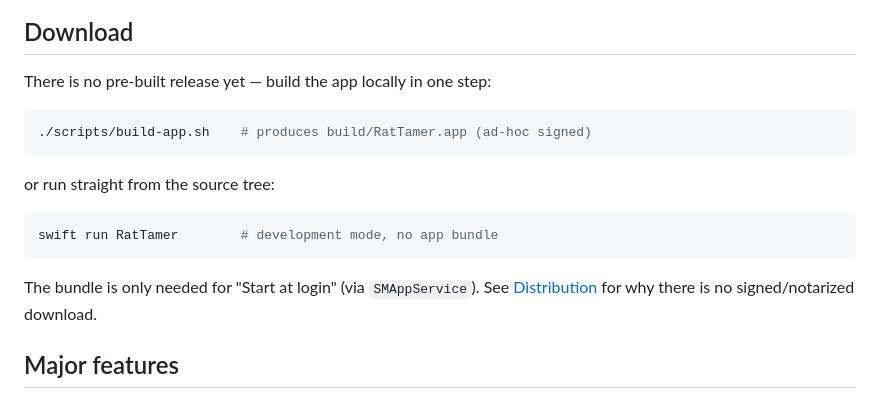
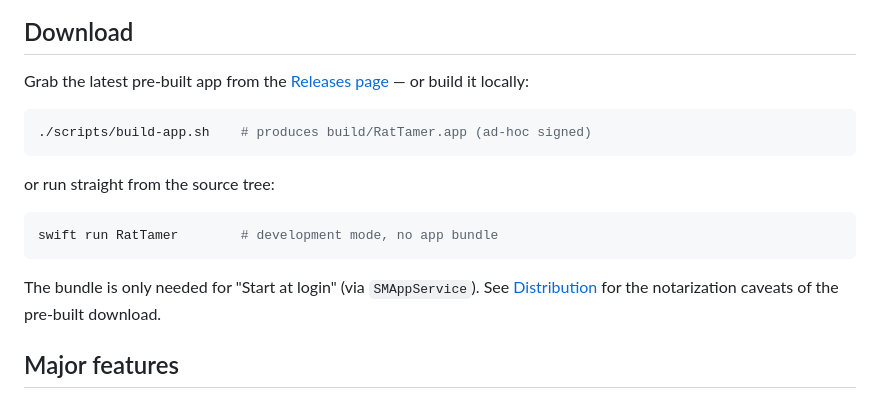
Before and after one commit to gilsonolegario/RaTamer, a Markdown page: README.md, the part around one of its changes. Drawn GitHub-style.

Commit message:
README: point Download to the GitHub Release

````diff
--- a/README.md
+++ b/README.md
@@ -12,7 +12,7 @@ A native macOS menu bar app that replaces Logitech Options+ for the MX Master 2S
 
 ## Download
 
-There is no pre-built release yet — build the app locally in one step:
+Grab the latest pre-built app from the [Releases page](https://github.com/gilsonolegario/RaTamer/releases) — or build it locally:
 
 ```bash
 ./scripts/build-app.sh    # produces build/RatTamer.app (ad-hoc signed)
@@ -24,7 +24,7 @@ or run straight from the source tree:
 swift run RatTamer        # development mode, no app bundle
 ```
 
-The bundle is only needed for "Start at login" (via `SMAppService`). See [Distribution](#distribution) for why there is no signed/notarized download.
+The bundle is only needed for "Start at login" (via `SMAppService`). See [Distribution](#distribution) for the notarization caveats of the pre-built download.
 
 ## Major features
 
````
Also changed, not shown: other parts of README.md (+1 -1 lines).
